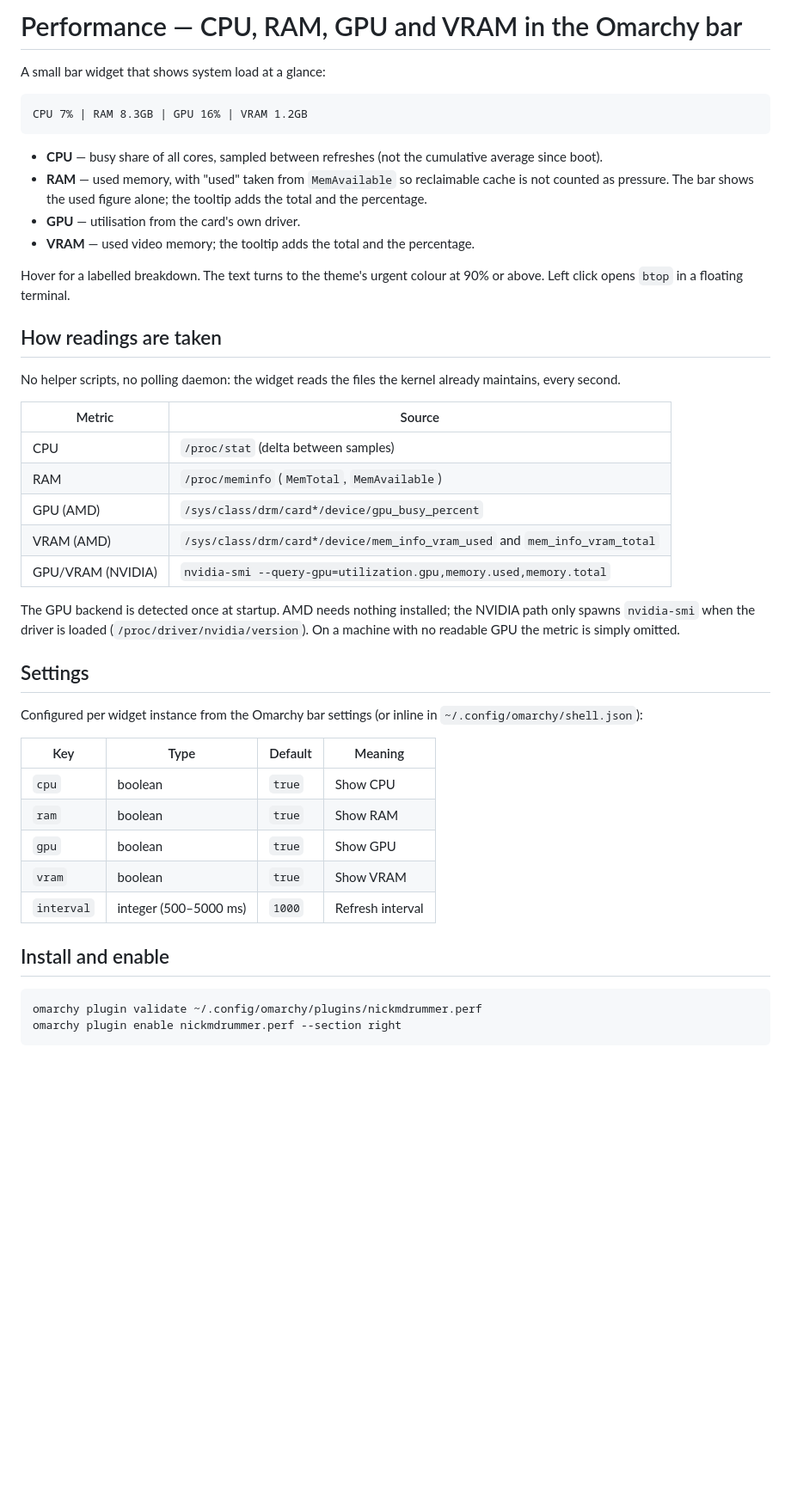
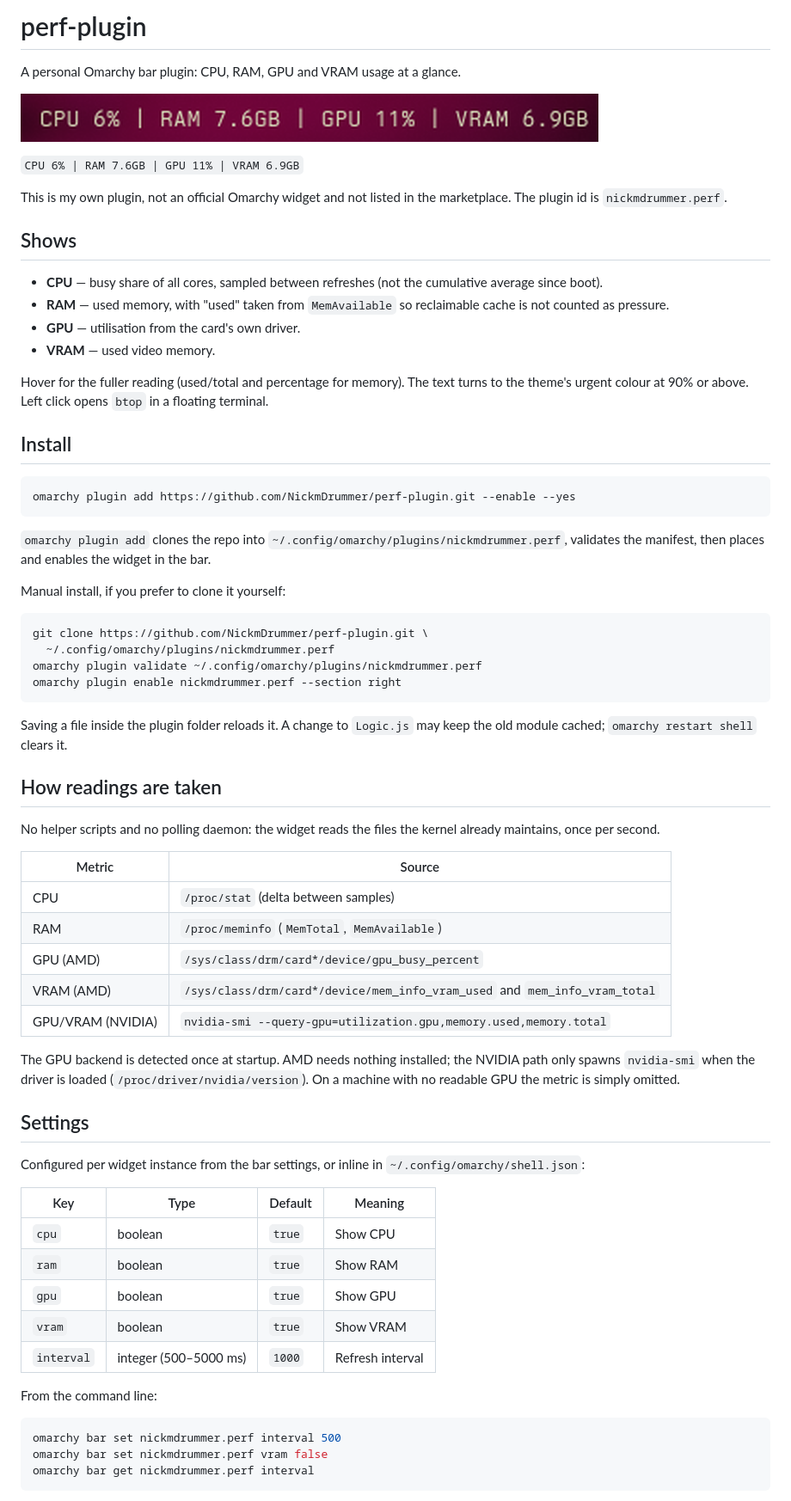
Before and after one commit to NickmDrummer/perf-plugin, a Markdown page: README.md, the part around one of its changes. Shown at 86% size. Rendered like a GitHub page; pictures changed too: preview.png (added); blank space fills up the shorter version.

Commit message:
Add install instructions, MIT license and a bar preview

````diff
--- a/README.md
+++ b/README.md
@@ -1,26 +1,53 @@
-# Performance — CPU, RAM, GPU and VRAM in the Omarchy bar
+# perf-plugin
 
-A small bar widget that shows system load at a glance:
+A personal Omarchy bar plugin: CPU, RAM, GPU and VRAM usage at a glance.
 
-```
-CPU 7% | RAM 8.3GB | GPU 16% | VRAM 1.2GB
-```
+![preview](preview.png)
+
+`CPU 6% | RAM 7.6GB | GPU 11% | VRAM 6.9GB`
+
+This is my own plugin, not an official Omarchy widget and not listed in the
+marketplace. The plugin id is `nickmdrummer.perf`.
+
+## Shows
 
 - **CPU** — busy share of all cores, sampled between refreshes (not the
   cumulative average since boot).
 - **RAM** — used memory, with "used" taken from `MemAvailable` so reclaimable
-  cache is not counted as pressure. The bar shows the used figure alone; the
-  tooltip adds the total and the percentage.
+  cache is not counted as pressure.
 - **GPU** — utilisation from the card's own driver.
-- **VRAM** — used video memory; the tooltip adds the total and the percentage.
+- **VRAM** — used video memory.
 
-Hover for a labelled breakdown. The text turns to the theme's urgent colour at
-90% or above. Left click opens `btop` in a floating terminal.
+Hover for the fuller reading (used/total and percentage for memory). The text
+turns to the theme's urgent colour at 90% or above. Left click opens `btop` in
+a floating terminal.
+
+## Install
+
+```bash
+omarchy plugin add https://github.com/NickmDrummer/perf-plugin.git --enable --yes
+```
+
+`omarchy plugin add` clones the repo into
+`~/.config/omarchy/plugins/nickmdrummer.perf`, validates the manifest, then
+places and enables the widget in the bar.
+
+Manual install, if you prefer to clone it yourself:
+
+```bash
+git clone https://github.com/NickmDrummer/perf-plugin.git \
+  ~/.config/omarchy/plugins/nickmdrummer.perf
+omarchy plugin validate ~/.config/omarchy/plugins/nickmdrummer.perf
+omarchy plugin enable nickmdrummer.perf --section right
+```
+
+Saving a file inside the plugin folder reloads it. A change to `Logic.js` may
+keep the old module cached; `omarchy restart shell` clears it.
 
 ## How readings are taken
 
-No helper scripts, no polling daemon: the widget reads the files the kernel
-already maintains, every second.
+No helper scripts and no polling daemon: the widget reads the files the kernel
+already maintains, once per second.
 
 | Metric | Source |
 |---|---|
@@ -32,13 +59,13 @@ already maintains, every second.
 
 The GPU backend is detected once at startup. AMD needs nothing installed; the
 NVIDIA path only spawns `nvidia-smi` when the driver is loaded
-(`/proc/driver/nvidia/version`). On a machine with no readable GPU the metric
-is simply omitted.
+(`/proc/driver/nvidia/version`). On a machine with no readable GPU the metric is
+simply omitted.
 
 ## Settings
 
-Configured per widget instance from the Omarchy bar settings (or inline in
-`~/.config/omarchy/shell.json`):
+Configured per widget instance from the bar settings, or inline in
+`~/.config/omarchy/shell.json`:
 
 | Key | Type | Default | Meaning |
 |---|---|---|---|
@@ -48,10 +75,11 @@ Configured per widget instance from the Omarchy bar settings (or inline in
 | `vram` | boolean | `true` | Show VRAM |
 | `interval` | integer (500–5000 ms) | `1000` | Refresh interval |
 
-## Install and enable
+From the command line:
 
 ```bash
-omarchy plugin validate ~/.config/omarchy/plugins/nickmdrummer.perf
-omarchy plugin enable nickmdrummer.perf --section right
+omarchy bar set nickmdrummer.perf interval 500
+omarchy bar set nickmdrummer.perf vram false
+omarchy bar get nickmdrummer.perf interval
 ```
 
````
Also changed, not shown: other parts of README.md (+14 -7 lines), 1 other file.
